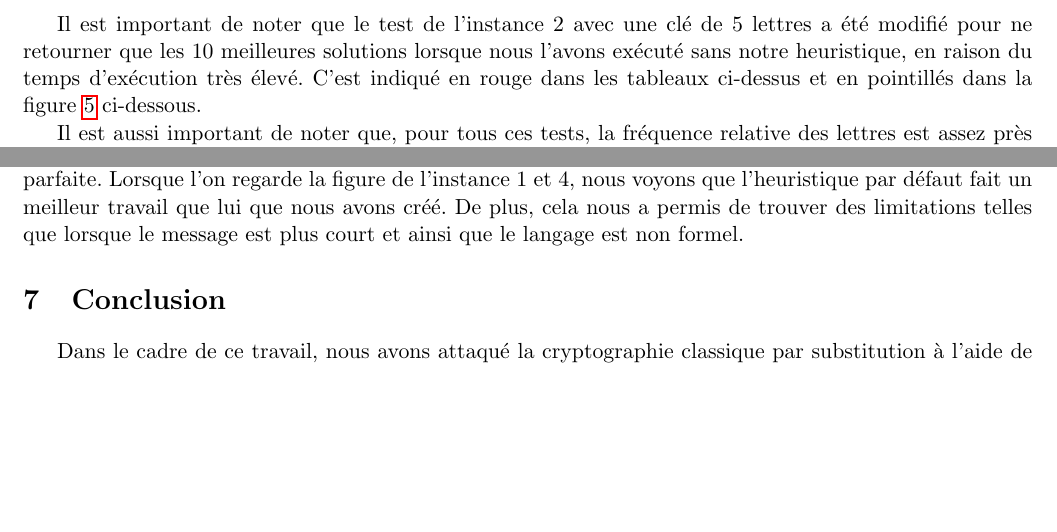
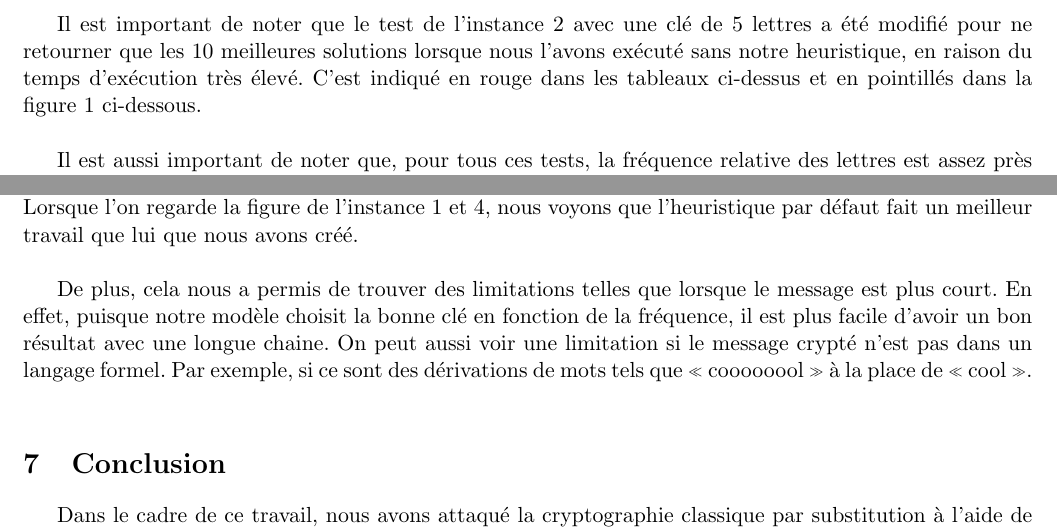
Before and after one commit to MaximeLeclerc/IFT4001-Combinatorial-optimization, a LaTeX document (tp2/doc/rapport/main.tex): two parts of pages 10 and 11 of 11, joined at a grey line, cut so that both start at the same text, the shorter picture padded with empty space. Compiled offline with pdfLaTeX; the source files are stored in an older character set and shown here as Unicode.

Commit message:
improve discussion

```diff
--- a/tp2/doc/rapport/main.tex
+++ b/tp2/doc/rapport/main.tex
@@ -408,9 +407,9 @@
 			\end{tabular}
 		\end{center}
 
-		Il est important de noter que le test de l'instance 2 avec une clé de 5 lettres a été modifié pour ne retourner que les 10 meilleures solutions lorsque nous l'avons exécuté sans notre heuristique, en raison du temps d'exécution très élevé. C'est indiqué en rouge dans les tableaux ci-dessus et en pointillés dans la figure \ref{fig:1} ci-dessous.
+		Il est important de noter que le test de l'instance 2 avec une clé de 5 lettres a été modifié pour ne retourner que les 10 meilleures solutions lorsque nous l'avons exécuté sans notre heuristique, en raison du temps d'exécution très élevé. C'est indiqué en rouge dans les tableaux ci-dessus et en pointillés dans la figure 1 ci-dessous.\\
 
-		Il est aussi important de noter que, pour tous ces tests, la fréquence relative des lettres est assez près de la fréquence relative typique de l'anglais pour que le solveur trouve la bonne solution parmi celles retournées, à l'exception des tests de l'instance 4 et du test mentionné précédemment pour lequel on a spécifié manuellement de ne retourner que les 10 meilleures solutions.
+		Il est aussi important de noter que, pour tous ces tests, la fréquence relative des lettres est assez près de la fréquence relative typique de l'anglais pour que le solveur trouve la bonne solution parmi celles retournées, à l'exception des tests de l'instance 4 et du test mentionné précédemment pour lequel on a spécifié manuellement de ne retourner que les 10 meilleures solutions.\\
 
 		\begin{figure}[!htbp] \label{fig:1}
 		    \centering
@@ -494,6 +490,6 @@
-		passer le temps de résolution de presque 7 heures à 9 minutes. Cependant, l'heuristique n'est pas totalement parfaite.
-		Lorsque l'on regarde la figure de l'instance 1 et 4, nous voyons que l'heuristique par défaut fait un meilleur travail que lui que nous avons créé.
-		De plus, cela nous a permis de trouver des limitations telles que lorsque le message est plus court et ainsi que le langage est non formel.
+		En observant les figures ci-dessus, on peut voir que notre modèle fonctionne bien pour des textes cryptés avec une clé inférieure ou égale à 5. Par contre, on peut voir que lorsque nous utilisons l'heuristique par défaut avec l'instance 2, le temps de résolutions augmente de façon exponentiellement selon la longueur de la clé. Par contre, nous pouvons voir ci-dessus, que lorsque nous utilisons notre heuristique, le temps de résolutions est diminue très considérablement le temps de résolution. Nous avons réussi à faire passer le temps de résolution de presque 7 heures à 9 minutes. Cependant, l'heuristique n'est pas totalement parfaite. Lorsque l'on regarde la figure de l'instance 1 et 4, nous voyons que l'heuristique par défaut fait un meilleur travail que lui que nous avons créé.\\
+
+		De plus, cela nous a permis de trouver des limitations telles que lorsque le message est plus court. En effet, puisque notre modèle choisit la bonne clé en fonction de la fréquence, il est plus facile d'avoir un bon résultat avec une longue chaine. On peut aussi voir une limitation si le message crypté n'est pas dans un langage formel. Par exemple, si ce sont des dérivations de mots tels que « coooooool » à la place de « cool ».\\
 
 	\section{Conclusion}
 
```
Also changed, not shown: tp2/doc/rapport/main.pdf, tp2/doc/rapport/main.tex (4 more changed lines).
